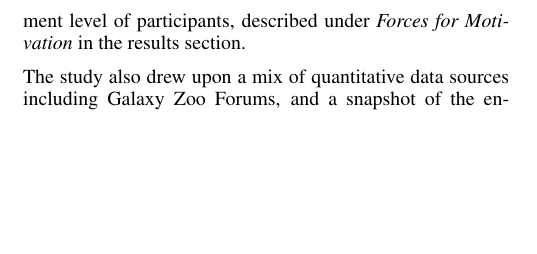
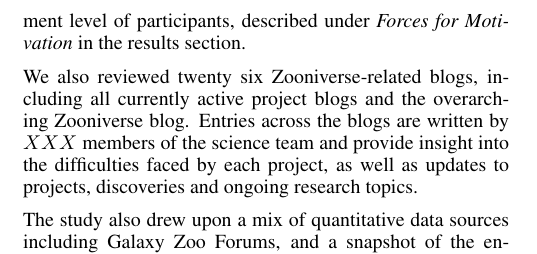
Before and after one commit to sociam/zooniverse-history, a LaTeX document (zooniverse-history.tex): part of one column of page 3 of 12, cut so that both start at the same text, the shorter picture padded with empty space. Compiled offline with pdfLaTeX.

Commit message:
added a paragraph to method referring to the study of blogs.

```diff
--- a/zooniverse-history.tex
+++ b/zooniverse-history.tex
@@ -313,6 +313,11 @@
 The goal of our study was to identify the key insights that most changed the way the team thought about citizen science.  In particular, we sought the observations that most affected the decisions made during the process of designing, launching and managing projects.  We drew upon the team's first hand experiences to understand how and where the team's perspectives changed as a result.
 
 Since this knowledge has never been formally documented, and was shared among individuals across an international, distributed team, we applied a mixed-method triangulation approach drawing upon several qualitative and quantitative sources during the process.  The qualitative data collected consisted of semi-structured interviews with core members of the Zooniverse team: the lead project founder, and lead team architect.  These individuals were chosen because they were instrumental to both getting the project going at the beginning, and because they played instrumental roles in the decision-making processes throughout.  These two individuals oversaw the design, development, launch, and management of the projects, and coordinated with specialised science teams on the post-processing of data and derivation of scientific results, as well as leading in several published findings.  These interviews were centred around the questions presented in \ref{tbl:questions}, which were devised to get at the main purpose of our study - to identify the ``lessons learnt'' from the extensive experience they gained.   Other qualitative sources included the Galaxy Zoo Forum discussion boards, and the Talk pages for each of the projects, which we performed a grounded thematic analysis for both the analysis on citizen-led discovery we present, as well as the factors that most influence engagement level of participants, described under \emph{Forces for Motivation} in the results section.
+
+We also reviewed twenty six Zooniverse-related blogs, including all currently active project blogs and the overarching Zooniverse blog. Entries across the blogs are written by $XXX$ members of the science team and provide insight into the difficulties faced by each project, as well as updates to projects, discoveries and ongoing research topics.
+
+% TODO:
+% FILL IN XXX ABOVE
 
 The study also drew upon a mix of quantitative data sources including Galaxy Zoo Forums, and a snapshot of the entire Zooniverse Talk system and classification databases. Included within these snapshots were the records for each individual user (anonymised), the classification for (n) different Zooniverse projects, and the individual comments made of the discussion forums of the respective Zooniverse projects. The purpose of using this mixed methods approach was to compliment and add further insight into the rich qualitative data sources \cite{EdwardsCrossley2009} in order to further unpack and understand the characteristics of producing successful Citizen Science projects.
 
```
